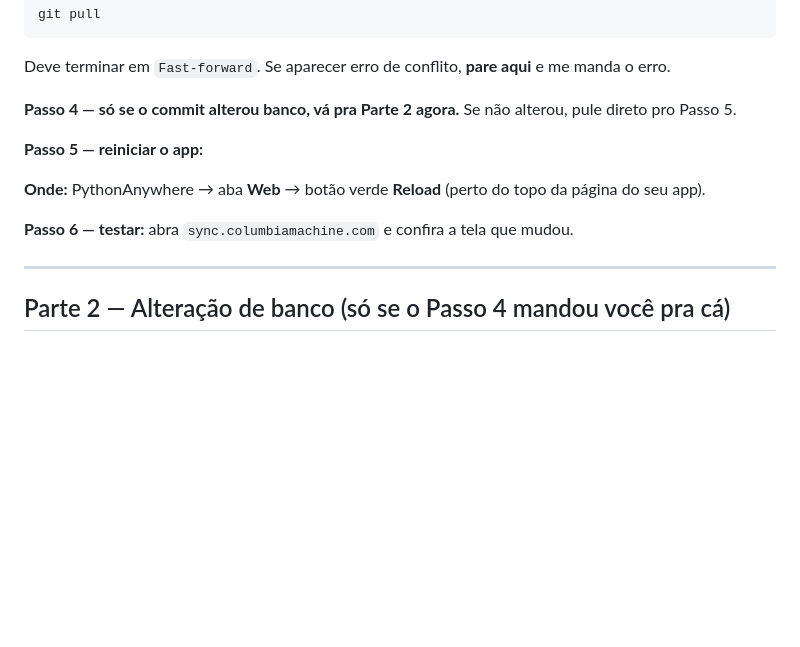
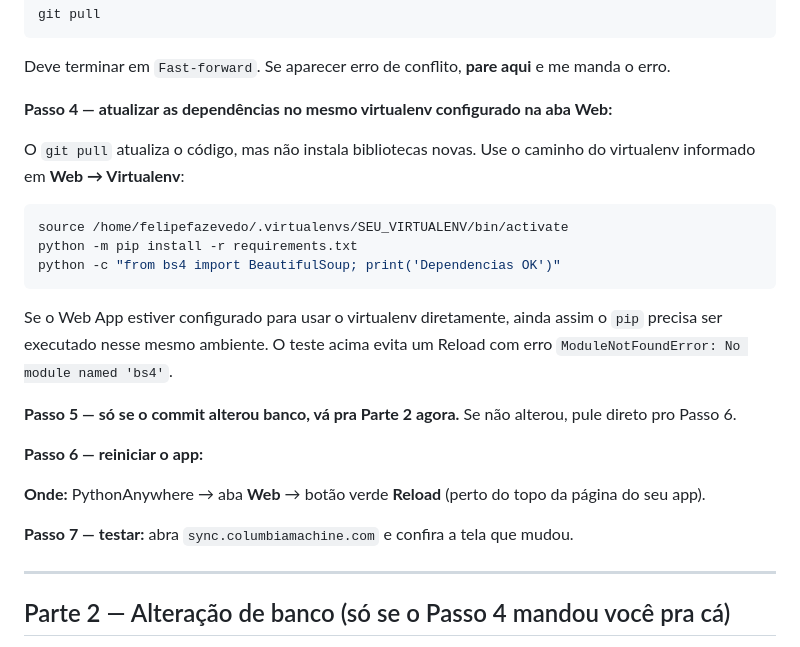
Before and after one commit to felipefazevedo24/conferencia_system, a Markdown page: docs/PYTHONANYWHERE_ATUALIZACAO.md, the part around the change. Drawn GitHub-style; blank space fills up the shorter version.

Commit message:
Document PythonAnywhere dependency installation

````diff
--- a/docs/PYTHONANYWHERE_ATUALIZACAO.md
+++ b/docs/PYTHONANYWHERE_ATUALIZACAO.md
@@ -40,15 +40,30 @@ git pull
 Deve terminar em `Fast-forward`. Se aparecer erro de conflito, **pare aqui**
 e me manda o erro.
 
-**Passo 4 — só se o commit alterou banco, vá pra Parte 2 agora.** Se não
-alterou, pule direto pro Passo 5.
+**Passo 4 — atualizar as dependências no mesmo virtualenv configurado na aba Web:**
 
-**Passo 5 — reiniciar o app:**
+O `git pull` atualiza o código, mas não instala bibliotecas novas. Use o
+caminho do virtualenv informado em **Web → Virtualenv**:
+
+```bash
+source /home/felipefazevedo/.virtualenvs/SEU_VIRTUALENV/bin/activate
+python -m pip install -r requirements.txt
+python -c "from bs4 import BeautifulSoup; print('Dependencias OK')"
+```
+
+Se o Web App estiver configurado para usar o virtualenv diretamente, ainda
+assim o `pip` precisa ser executado nesse mesmo ambiente. O teste acima evita
+um Reload com erro `ModuleNotFoundError: No module named 'bs4'`.
+
+**Passo 5 — só se o commit alterou banco, vá pra Parte 2 agora.** Se não
+alterou, pule direto pro Passo 6.
+
+**Passo 6 — reiniciar o app:**
 
 **Onde:** PythonAnywhere → aba **Web** → botão verde **Reload** (perto do
 topo da página do seu app).
 
-**Passo 6 — testar:** abra `sync.columbiamachine.com` e confira a tela que
+**Passo 7 — testar:** abra `sync.columbiamachine.com` e confira a tela que
 mudou.
 
 ---
````
